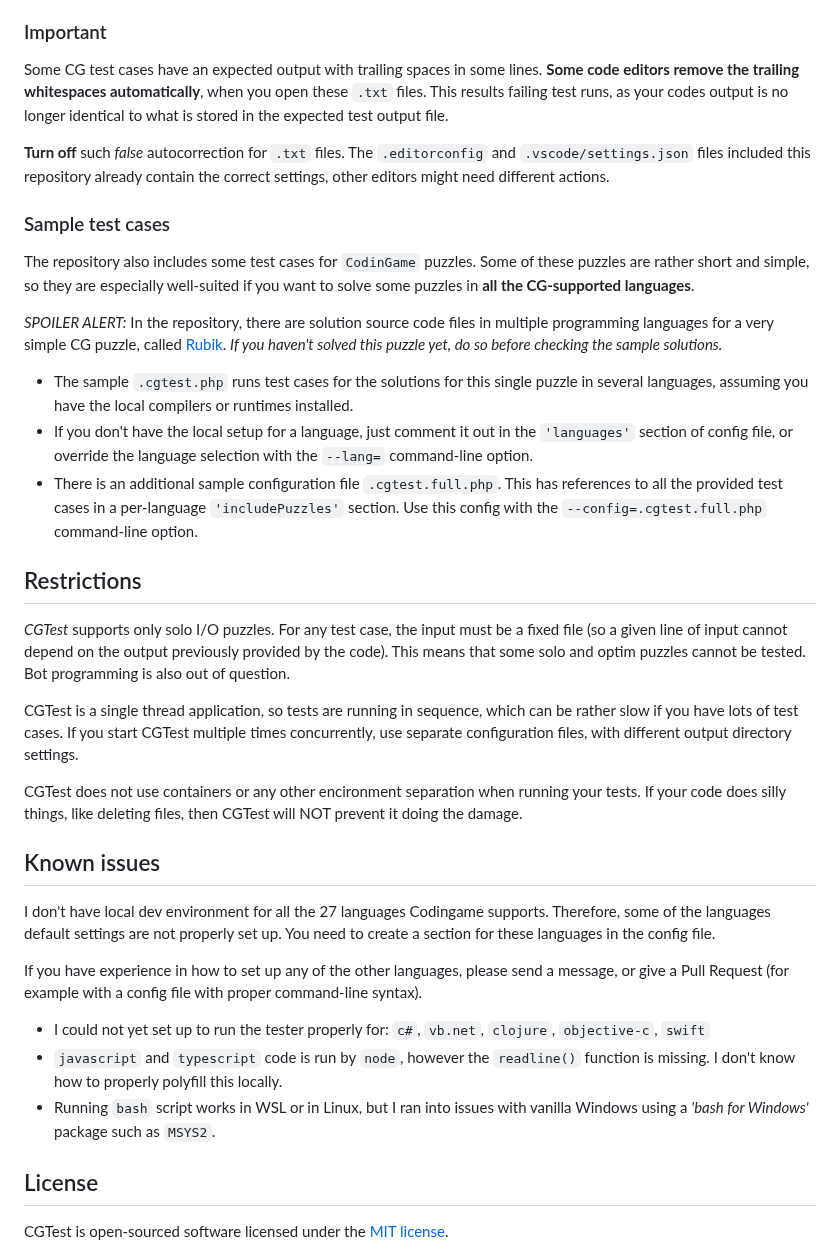
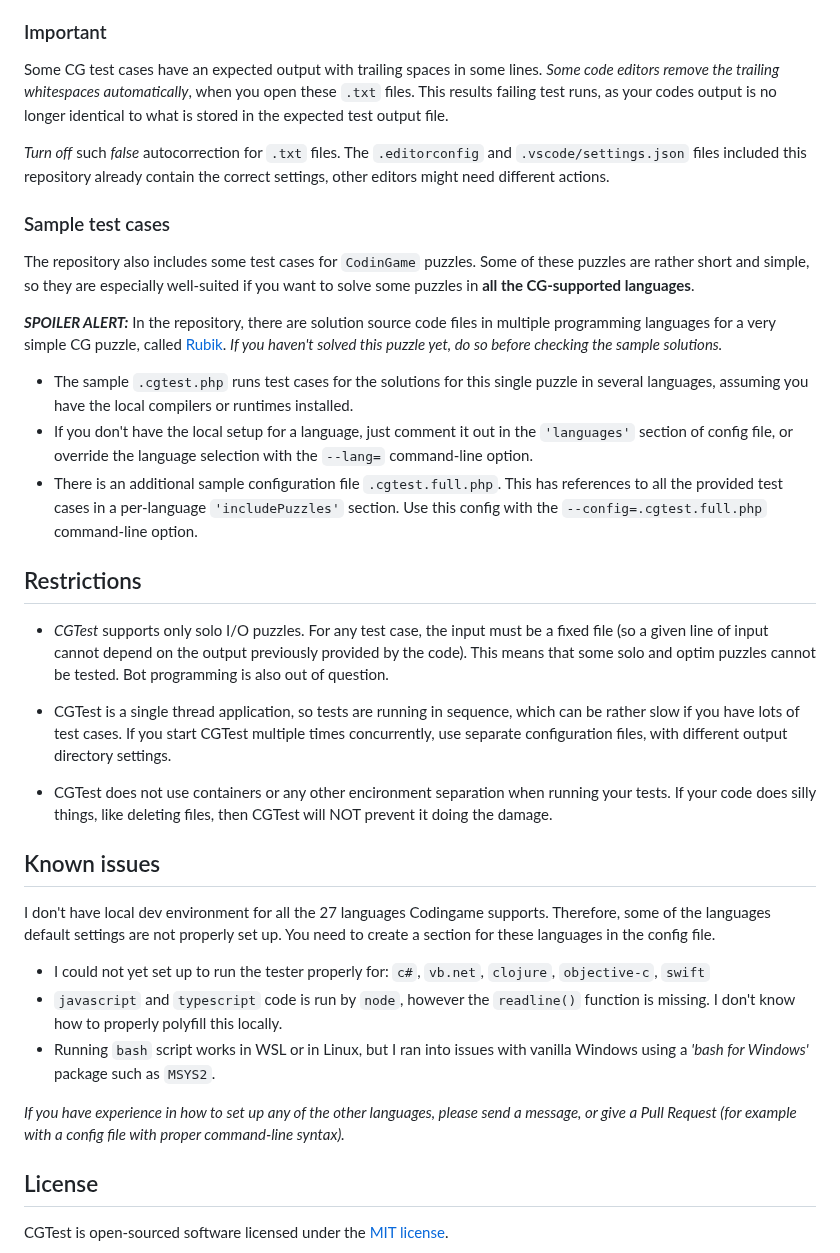
Before and after one commit to tbali0524/cgtest, a Markdown page: README.md, the part around one of its changes. GitHub-like rendering.

```diff
--- a/README.md
+++ b/README.md
@@ -92,15 +104,15 @@ Some settings (but not all) can be also overriden via command-line arguments. If
 
 ### Important
 
-Some CG test cases have an expected output with trailing spaces in some lines. __Some code editors remove the trailing whitespaces automatically__, when you open these `.txt` files. This results failing test runs, as your codes output is no longer identical to what is stored in the expected test output file.
+Some CG test cases have an expected output with trailing spaces in some lines. _Some code editors remove the trailing whitespaces automatically_, when you open these `.txt` files. This results failing test runs, as your codes output is no longer identical to what is stored in the expected test output file.
 
-__Turn off__ such _false_ autocorrection for `.txt` files. The `.editorconfig` and `.vscode/settings.json` files included this repository already contain the correct settings, other editors might need different actions.
+_Turn off_ such _false_ autocorrection for `.txt` files. The `.editorconfig` and `.vscode/settings.json` files included this repository already contain the correct settings, other editors might need different actions.
 
 ### Sample test cases
 
 The repository also includes some test cases for `CodinGame` puzzles. Some of these puzzles are rather short and simple, so they are especially well-suited if you want to solve some puzzles in __all the CG-supported languages__.
 
-_SPOILER ALERT:_ In the repository, there are solution source code files in multiple programming languages for a very simple CG puzzle, called [Rubik](https://www.codingame.com/training/medium/rubik%C2%AE). _If you haven't solved this puzzle yet, do so before checking the sample solutions._
+___SPOILER ALERT:___ In the repository, there are solution source code files in multiple programming languages for a very simple CG puzzle, called [Rubik](https://www.codingame.com/training/medium/rubik%C2%AE). _If you haven't solved this puzzle yet, do so before checking the sample solutions._
 
 * The sample `.cgtest.php` runs test cases for the solutions for this single puzzle in several languages, assuming you have the local compilers or runtimes installed.
 * If you don't have the local setup for a language, just comment it out in the `'languages'` section of config file, or override the language selection with the `--lang=` command-line option.
@@ -108,22 +120,22 @@ _SPOILER ALERT:_ In the repository, there are solution source code files in mult
 
 ## Restrictions
 
-_CGTest_ supports only solo I/O puzzles. For any test case, the input must be a fixed file (so a given line of input cannot depend on the output previously provided by the code). This means that some solo and optim puzzles cannot be tested. Bot programming is also out of question.
+* _CGTest_ supports only solo I/O puzzles. For any test case, the input must be a fixed file (so a given line of input cannot depend on the output previously provided by the code). This means that some solo and optim puzzles cannot be tested. Bot programming is also out of question.
 
-CGTest is a single thread application, so tests are running in sequence, which can be rather slow if you have lots of test cases. If you start CGTest multiple times concurrently, use separate configuration files, with different output directory settings.
+* CGTest is a single thread application, so tests are running in sequence, which can be rather slow if you have lots of test cases. If you start CGTest multiple times concurrently, use separate configuration files, with different output directory settings.
 
-CGTest does not use containers or any other encironment separation when running your tests. If your code does silly things, like deleting files, then CGTest will NOT prevent it doing the damage.
+* CGTest does not use containers or any other encironment separation when running your tests. If your code does silly things, like deleting files, then CGTest will NOT prevent it doing the damage.
 
 ## Known issues
 
 I don't have local dev environment for all the 27 languages Codingame supports. Therefore, some of the languages default settings are not properly set up. You need to create a section for these languages in the config file.
 
-If you have experience in how to set up any of the other languages, please send a message, or give a Pull Request (for example with a config file with proper command-line syntax).
-
 * I could not yet set up to run the tester properly for: `c#`, `vb.net`, `clojure`, `objective-c`, `swift`
 * `javascript` and `typescript` code is run by `node`, however the `readline()` function is missing. I don't know how to properly polyfill this locally.
 * Running `bash` script works in WSL or in Linux, but I ran into issues with vanilla Windows using a _'bash for Windows'_ package such as `MSYS2`.
 
+_If you have experience in how to set up any of the other languages, please send a message, or give a Pull Request (for example with a config file with proper command-line syntax)._
+
 ## License
 
 CGTest is open-sourced software licensed under the [MIT license](https://opensource.org/licenses/MIT).
```
Also changed, not shown: other parts of README.md (+16 -4 lines), cgtest_screenshot.png (deleted), cgtest_screenshot_base.png (added), cgtest_screenshot_stats.png (added), cgtest_screenshot_verbose.png (added), 1 other file.
